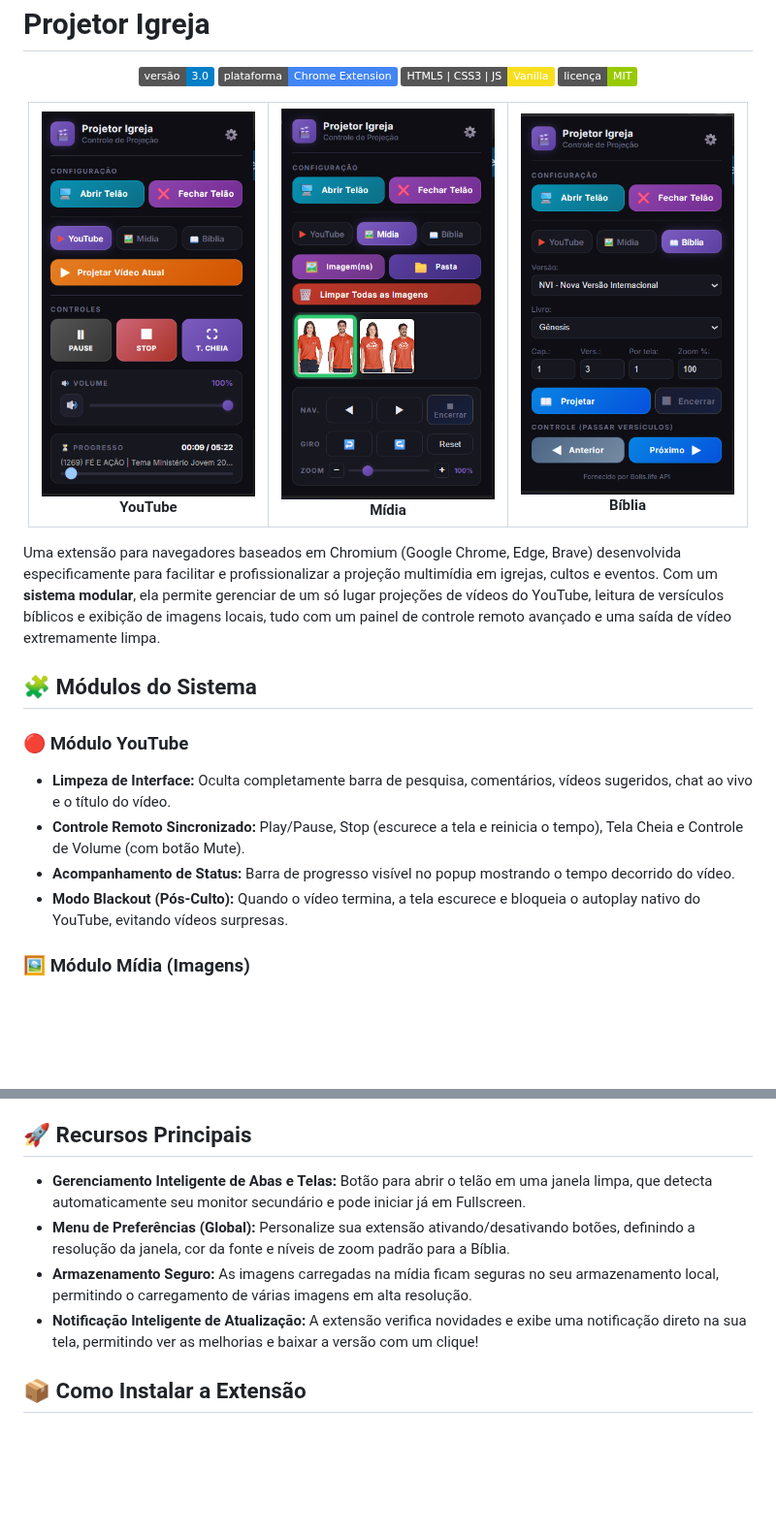
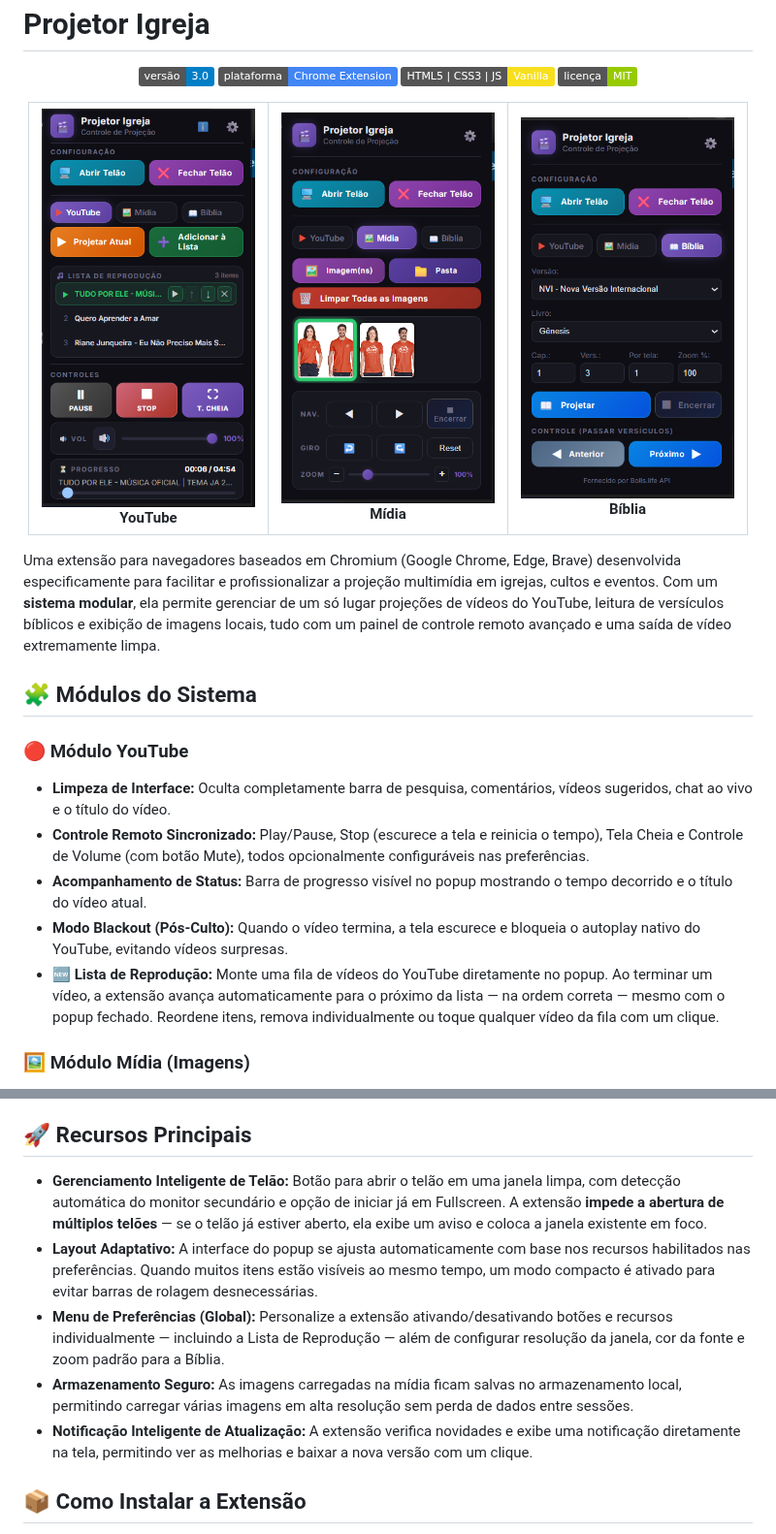
Before and after one commit to marllonferreira/projetor_igreja, a Markdown page: README.md, 2 parts joined by grey strips. Shown at 97% size. Rendered like a GitHub page; pictures changed too: doc/youtube.PNG; badges without logos; blank space fills up the shorter version.

Commit message:
adicionado função de lista de reprodução

```diff
--- a/README.md
+++ b/README.md
@@ -25,9 +25,10 @@ Uma extensão para navegadores baseados em Chromium (Google Chrome, Edge, Brave)
 
 ### 🔴 Módulo YouTube
 - **Limpeza de Interface:** Oculta completamente barra de pesquisa, comentários, vídeos sugeridos, chat ao vivo e o título do vídeo.
-- **Controle Remoto Sincronizado:** Play/Pause, Stop (escurece a tela e reinicia o tempo), Tela Cheia e Controle de Volume (com botão Mute).
-- **Acompanhamento de Status:** Barra de progresso visível no popup mostrando o tempo decorrido do vídeo.
+- **Controle Remoto Sincronizado:** Play/Pause, Stop (escurece a tela e reinicia o tempo), Tela Cheia e Controle de Volume (com botão Mute), todos opcionalmente configuráveis nas preferências.
+- **Acompanhamento de Status:** Barra de progresso visível no popup mostrando o tempo decorrido e o título do vídeo atual.
 - **Modo Blackout (Pós-Culto):** Quando o vídeo termina, a tela escurece e bloqueia o autoplay nativo do YouTube, evitando vídeos surpresas.
+- **🆕 Lista de Reprodução:** Monte uma fila de vídeos do YouTube diretamente no popup. Ao terminar um vídeo, a extensão avança automaticamente para o próximo da lista — na ordem correta — mesmo com o popup fechado. Reordene itens, remova individualmente ou toque qualquer vídeo da fila com um clique.
 
 ### 🖼️ Módulo Mídia (Imagens)
 - **Seleção Flexível:** Carregue arquivos de imagem individuais ou selecione uma pasta inteira de uma vez.
@@ -41,10 +42,11 @@ Uma extensão para navegadores baseados em Chromium (Google Chrome, Edge, Brave)
 - **Ajustes Rápidos:** Possibilidade de ajustar o Zoom rapidamente de dentro do próprio painel para melhorar a legibilidade no telão.
 
 ## 🚀 Recursos Principais
-- **Gerenciamento Inteligente de Abas e Telas:** Botão para abrir o telão em uma janela limpa, que detecta automaticamente seu monitor secundário e pode iniciar já em Fullscreen.
-- **Menu de Preferências (Global):** Personalize sua extensão ativando/desativando botões, definindo a resolução da janela, cor da fonte e níveis de zoom padrão para a Bíblia.
-- **Armazenamento Seguro:** As imagens carregadas na mídia ficam seguras no seu armazenamento local, permitindo o carregamento de várias imagens em alta resolução.
-- **Notificação Inteligente de Atualização:** A extensão verifica novidades e exibe uma notificação direto na sua tela, permitindo ver as melhorias e baixar a versão com um clique!
+- **Gerenciamento Inteligente de Telão:** Botão para abrir o telão em uma janela limpa, com detecção automática do monitor secundário e opção de iniciar já em Fullscreen. A extensão **impede a abertura de múltiplos telões** — se o telão já estiver aberto, ela exibe um aviso e coloca a janela existente em foco.
+- **Layout Adaptativo:** A interface do popup se ajusta automaticamente com base nos recursos habilitados nas preferências. Quando muitos itens estão visíveis ao mesmo tempo, um modo compacto é ativado para evitar barras de rolagem desnecessárias.
+- **Menu de Preferências (Global):** Personalize a extensão ativando/desativando botões e recursos individualmente — incluindo a Lista de Reprodução — além de configurar resolução da janela, cor da fonte e zoom padrão para a Bíblia.
+- **Armazenamento Seguro:** As imagens carregadas na mídia ficam salvas no armazenamento local, permitindo carregar várias imagens em alta resolução sem perda de dados entre sessões.
+- **Notificação Inteligente de Atualização:** A extensão verifica novidades e exibe uma notificação diretamente na tela, permitindo ver as melhorias e baixar a nova versão com um clique.
 
 ## 📦 Como Instalar a Extensão
 
```
Also changed, not shown: other parts of README.md (+3 -2 lines), 7 other files.
